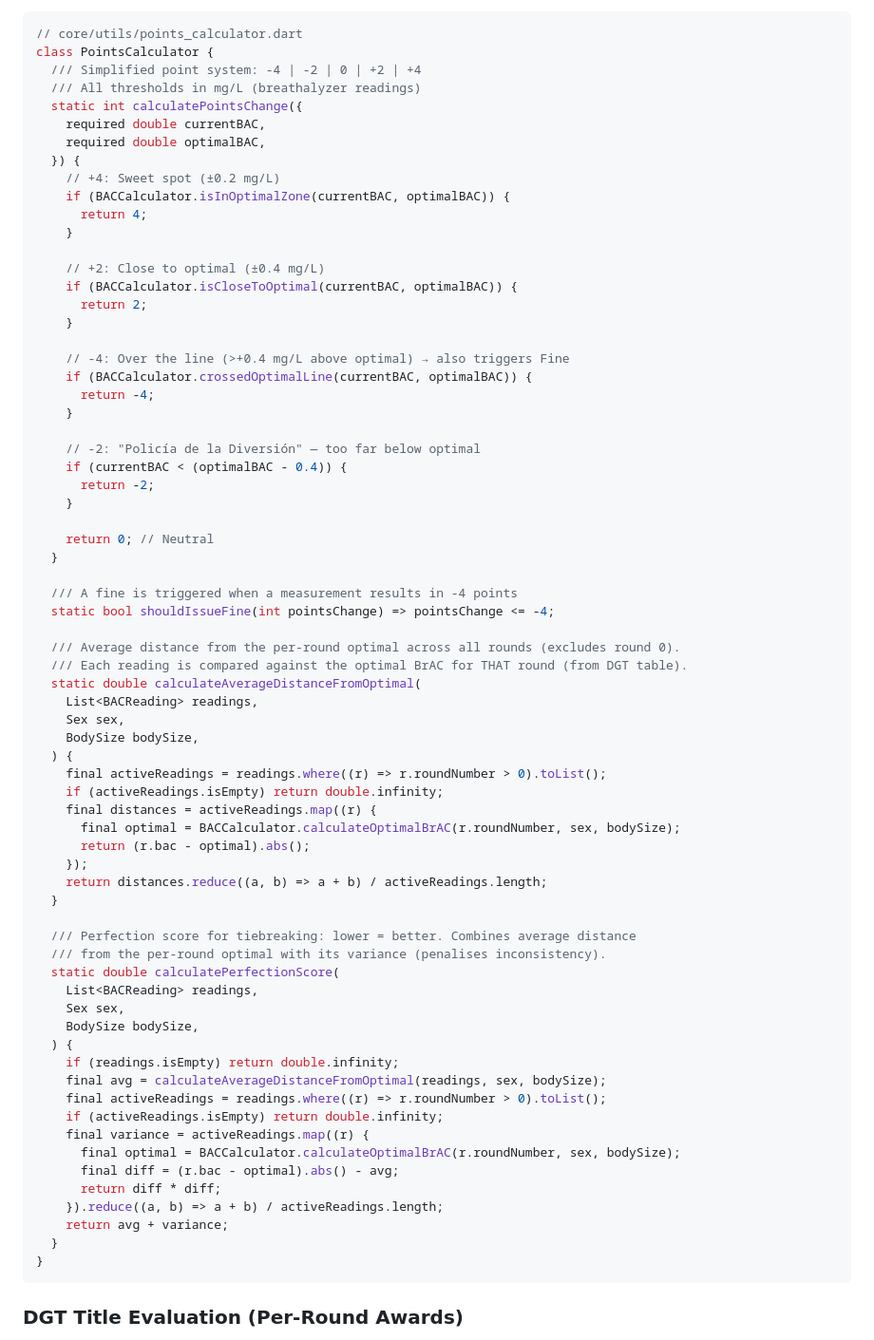
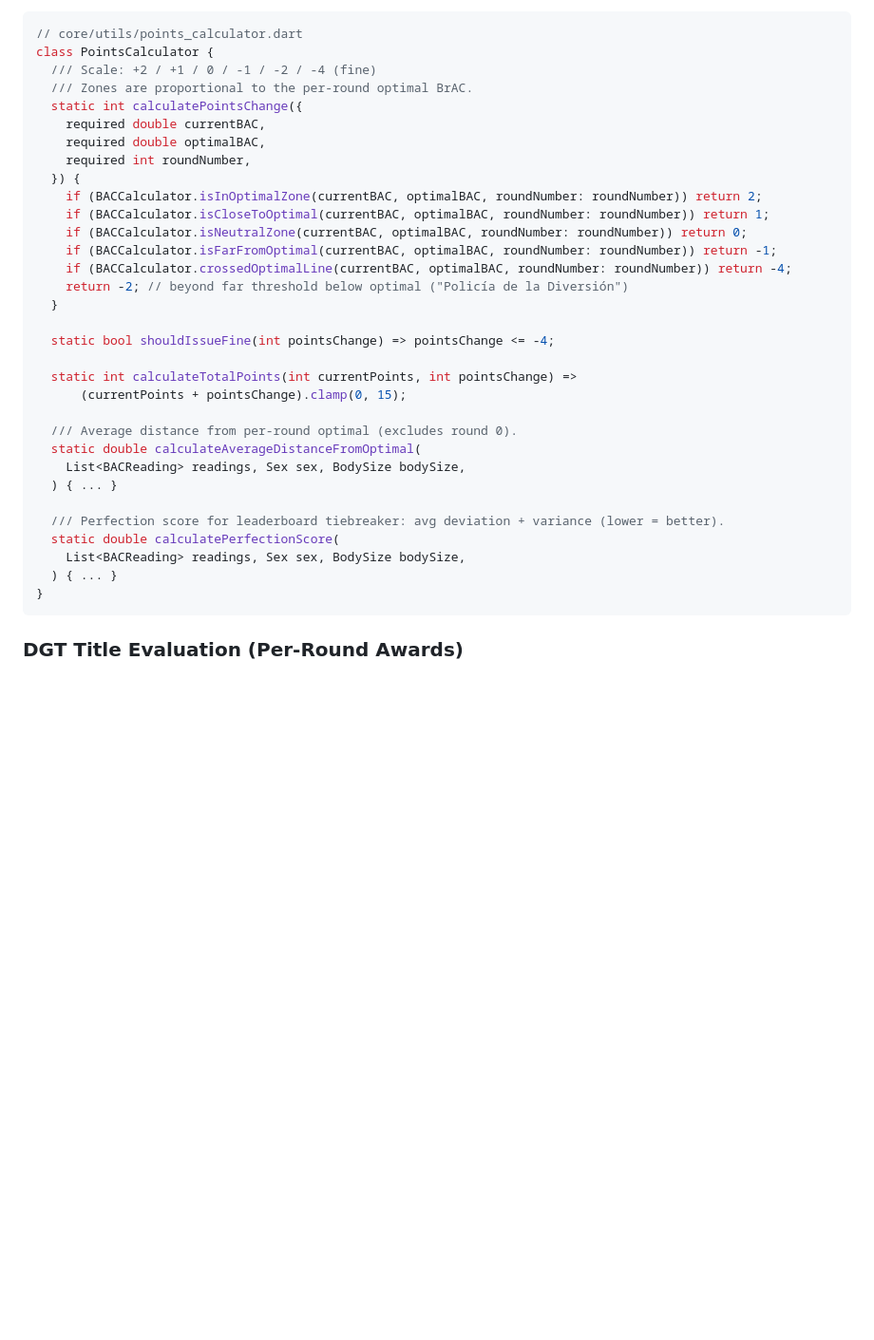
Before and after one commit to javierdmm97/dgv, a Markdown page: AI_INSTRUCTIONS.md, the part around one of its changes. Shown at 95% size. GitHub-like rendering; blank space fills up the shorter version.

````diff
--- a/AI_INSTRUCTIONS.md
+++ b/AI_INSTRUCTIONS.md
@@ -404,72 +392,35 @@ class BACCalculator {
 ```dart
 // core/utils/points_calculator.dart
 class PointsCalculator {
-  /// Simplified point system: -4 | -2 | 0 | +2 | +4
-  /// All thresholds in mg/L (breathalyzer readings)
+  /// Scale: +2 / +1 / 0 / -1 / -2 / -4 (fine)
+  /// Zones are proportional to the per-round optimal BrAC.
   static int calculatePointsChange({
     required double currentBAC,
     required double optimalBAC,
+    required int roundNumber,
   }) {
-    // +4: Sweet spot (±0.2 mg/L)
-    if (BACCalculator.isInOptimalZone(currentBAC, optimalBAC)) {
-      return 4;
-    }
-
-    // +2: Close to optimal (±0.4 mg/L)
-    if (BACCalculator.isCloseToOptimal(currentBAC, optimalBAC)) {
-      return 2;
-    }
-
-    // -4: Over the line (>+0.4 mg/L above optimal) → also triggers Fine
-    if (BACCalculator.crossedOptimalLine(currentBAC, optimalBAC)) {
-      return -4;
-    }
-
-    // -2: "Policía de la Diversión" — too far below optimal
-    if (currentBAC < (optimalBAC - 0.4)) {
-      return -2;
-    }
-
-    return 0; // Neutral
-  }
-
-  /// A fine is triggered when a measurement results in -4 points
+    if (BACCalculator.isInOptimalZone(currentBAC, optimalBAC, roundNumber: roundNumber)) return 2;
+    if (BACCalculator.isCloseToOptimal(currentBAC, optimalBAC, roundNumber: roundNumber)) return 1;
+    if (BACCalculator.isNeutralZone(currentBAC, optimalBAC, roundNumber: roundNumber)) return 0;
+    if (BACCalculator.isFarFromOptimal(currentBAC, optimalBAC, roundNumber: roundNumber)) return -1;
+    if (BACCalculator.crossedOptimalLine(currentBAC, optimalBAC, roundNumber: roundNumber)) return -4;
+    return -2; // beyond far threshold below optimal ("Policía de la Diversión")
+  }
+
   static bool shouldIssueFine(int pointsChange) => pointsChange <= -4;
 
-  /// Average distance from the per-round optimal across all rounds (excludes round 0).
-  /// Each reading is compared against the optimal BrAC for THAT round (from DGT table).
+  static int calculateTotalPoints(int currentPoints, int pointsChange) =>
+      (currentPoints + pointsChange).clamp(0, 15);
+
+  /// Average distance from per-round optimal (excludes round 0).
   static double calculateAverageDistanceFromOptimal(
-    List<BACReading> readings,
-    Sex sex,
-    BodySize bodySize,
-  ) {
-    final activeReadings = readings.where((r) => r.roundNumber > 0).toList();
-    if (activeReadings.isEmpty) return double.infinity;
-    final distances = activeReadings.map((r) {
-      final optimal = BACCalculator.calculateOptimalBrAC(r.roundNumber, sex, bodySize);
-      return (r.bac - optimal).abs();
-    });
-    return distances.reduce((a, b) => a + b) / activeReadings.length;
-  }
-
-  /// Perfection score for tiebreaking: lower = better. Combines average distance
-  /// from the per-round optimal with its variance (penalises inconsistency).
+    List<BACReading> readings, Sex sex, BodySize bodySize,
+  ) { ... }
+
+  /// Perfection score for leaderboard tiebreaker: avg deviation + variance (lower = better).
   static double calculatePerfectionScore(
-    List<BACReading> readings,
-    Sex sex,
-    BodySize bodySize,
-  ) {
-    if (readings.isEmpty) return double.infinity;
-    final avg = calculateAverageDistanceFromOptimal(readings, sex, bodySize);
-    final activeReadings = readings.where((r) => r.roundNumber > 0).toList();
-    if (activeReadings.isEmpty) return double.infinity;
-    final variance = activeReadings.map((r) {
-      final optimal = BACCalculator.calculateOptimalBrAC(r.roundNumber, sex, bodySize);
-      final diff = (r.bac - optimal).abs() - avg;
-      return diff * diff;
-    }).reduce((a, b) => a + b) / activeReadings.length;
-    return avg + variance;
-  }
+    List<BACReading> readings, Sex sex, BodySize bodySize,
+  ) { ... }
 }
 ```
 
````
Also changed, not shown: other parts of AI_INSTRUCTIONS.md (+56 -68 lines), CHANGELOG.md (+31 -23 lines), README.md (+15 -14 lines).
